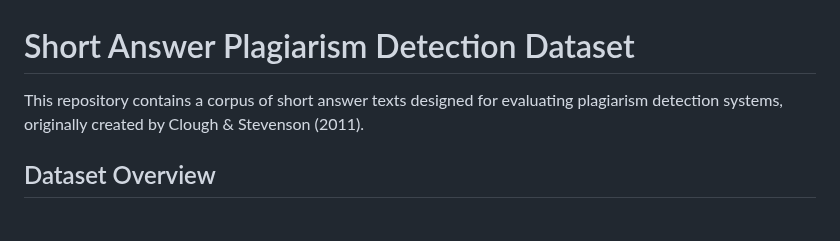
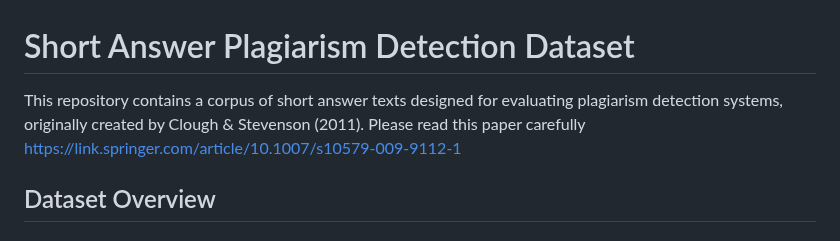
Before and after one commit to gcosma/COP509, a Markdown page: plagiarism/ReadMe.md, the part around the change. GitHub-like rendering.

```diff
--- a/plagiarism/ReadMe.md
+++ b/plagiarism/ReadMe.md
@@ -1,6 +1,6 @@
 # Short Answer Plagiarism Detection Dataset
 
-This repository contains a corpus of short answer texts designed for evaluating plagiarism detection systems, originally created by Clough & Stevenson (2011).
+This repository contains a corpus of short answer texts designed for evaluating plagiarism detection systems, originally created by Clough & Stevenson (2011). Please read this paper carefully https://link.springer.com/article/10.1007/s10579-009-9112-1
 
 ## Dataset Overview
 
```
